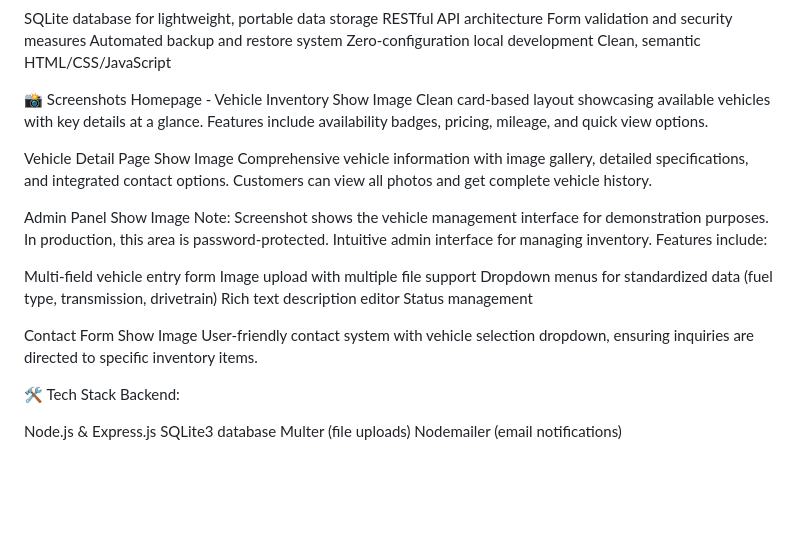
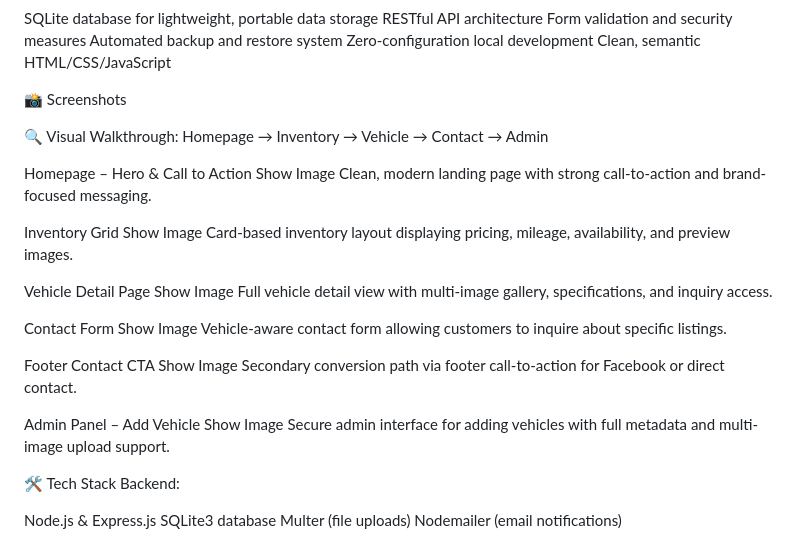
Before and after one commit to ReginaldBell/Bell-Auto-Sales, a Markdown page: README.md, the part around the change. Drawn GitHub-style; blank space fills up the shorter version.

Commit message:
Revise README.md for clarity and detail
Updated descriptions and features for various sections, including the homepage, inventory grid, vehicle detail page, and admin panel.

```diff
--- a/README.md
+++ b/README.md
@@ -49,29 +49,32 @@ Clean, semantic HTML/CSS/JavaScript
 
 
 📸 Screenshots
-Homepage - Vehicle Inventory
+
+🔍 Visual Walkthrough: Homepage → Inventory → Vehicle → Contact → Admin
+
+Homepage – Hero & Call to Action
 Show Image
-Clean card-based layout showcasing available vehicles with key details at a glance. Features include availability badges, pricing, mileage, and quick view options.
+Clean, modern landing page with strong call-to-action and brand-focused messaging.
+
+Inventory Grid
+Show Image
+Card-based inventory layout displaying pricing, mileage, availability, and preview images.
 
 Vehicle Detail Page
 Show Image
-Comprehensive vehicle information with image gallery, detailed specifications, and integrated contact options. Customers can view all photos and get complete vehicle history.
-
-Admin Panel
-Show Image
-Note: Screenshot shows the vehicle management interface for demonstration purposes. In production, this area is password-protected.
-Intuitive admin interface for managing inventory. Features include:
-
-Multi-field vehicle entry form
-Image upload with multiple file support
-Dropdown menus for standardized data (fuel type, transmission, drivetrain)
-Rich text description editor
-Status management
-
+Full vehicle detail view with multi-image gallery, specifications, and inquiry access.
 
 Contact Form
 Show Image
-User-friendly contact system with vehicle selection dropdown, ensuring inquiries are directed to specific inventory items.
+Vehicle-aware contact form allowing customers to inquire about specific listings.
+
+Footer Contact CTA
+Show Image
+Secondary conversion path via footer call-to-action for Facebook or direct contact.
+
+Admin Panel – Add Vehicle
+Show Image
+Secure admin interface for adding vehicles with full metadata and multi-image upload support.
 
 🛠️ Tech Stack
 Backend:
```
